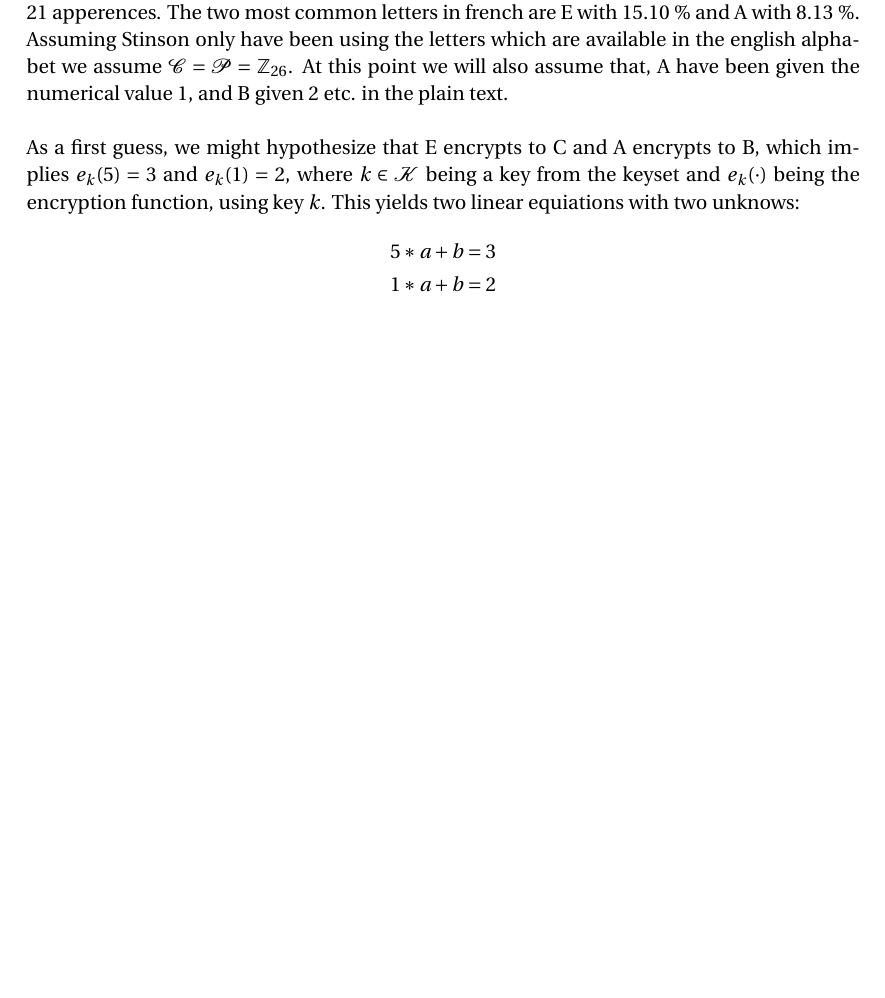
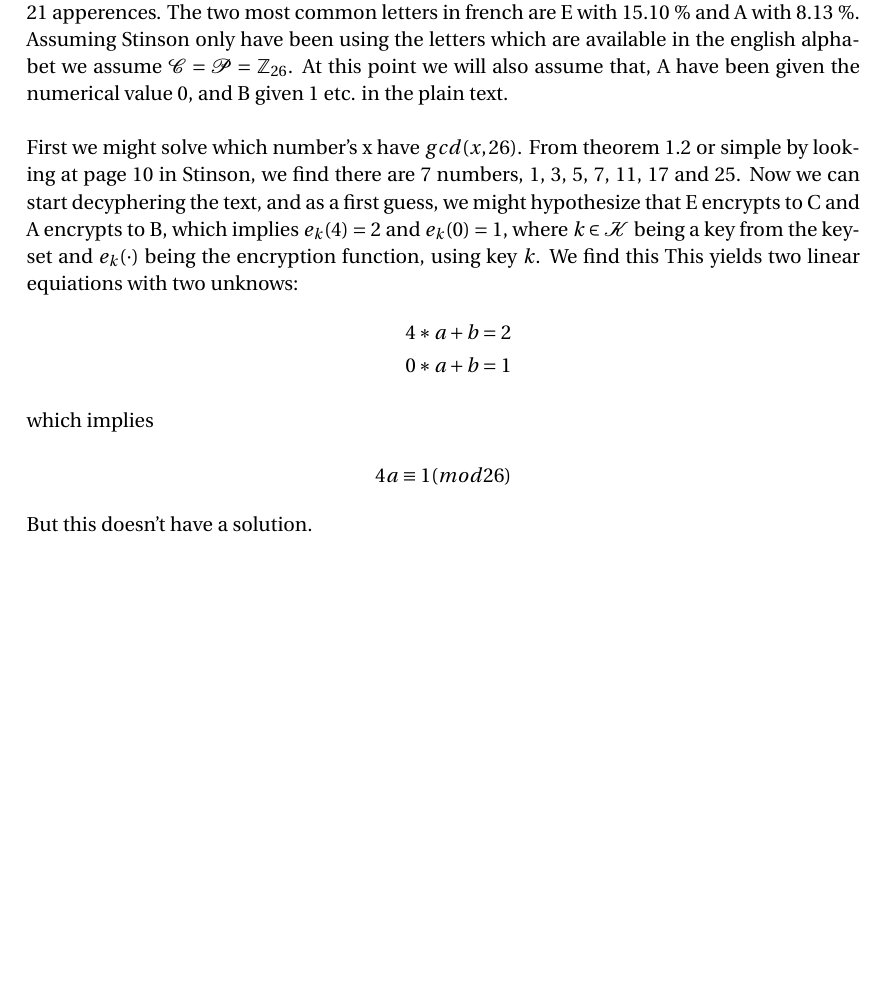
Before and after one commit to hed98bpb/Lektier, a LaTeX document (Crypto/document.tex): part of page 2 of 2, cut so that both start at the same text, the shorter picture padded with empty space. Compiled offline with pdfLaTeX.

Commit message:
Crypto + ml

```diff
--- a/Crypto/document.tex
+++ b/Crypto/document.tex
@@ -101,12 +101,15 @@
 		\end{tabular}
 	\end{center}
 
-	From this we get, the most two used letter in our cipertext is C with 32 apperences and B with 21 apperences. The two most common letters in french are E with 15.10 \% and A with 8.13 \%. Assuming Stinson only have been using the letters which are available in the english alphabet we assume $\mathcal{C}=\mathcal{P}=\mathbb{Z}_{26}$. At this point we will also assume that, A have been given the numerical value 1, and B given 2 etc. in the plain text.
+	From this we get, the most two used letter in our cipertext is C with 32 apperences and B with 21 apperences. The two most common letters in french are E with 15.10 \% and A with 8.13 \%. Assuming Stinson only have been using the letters which are available in the english alphabet we assume $\mathcal{C}=\mathcal{P}=\mathbb{Z}_{26}$. At this point we will also assume that, A have been given the numerical value 0, and B given 1 etc. in the plain text.
 	\\ \\
-	As a first guess, we might hypothesize that E encrypts to C and A encrypts to B, which implies $e_k(5)=3$ and $e_k(1)=2$, where $k\in\mathcal{K}$ being a key from the keyset and $e_k(\cdot)$ being the encryption function, using key $k$. This yields two linear equiations with two unknows:
+	First we might solve which number's x have $gcd(x,26)$. From theorem 1.2 or simple by looking at page 10 in Stinson, we find there are 7 numbers, 1, 3, 5, 7, 11, 17 and 25. Now we can start decyphering the text, and as a first guess, we might hypothesize that E encrypts to C and A encrypts to B, which implies $e_k(4)=2$ and $e_k(0)=1$, where $k\in\mathcal{K}$ being a key from the keyset and $e_k(\cdot)$ being the encryption function, using key $k$. We find this This yields two linear equiations with two unknows:
 	\begin{align*}
-	5*a+b=3 \\
-	1*a+b=2
+	4*a+b=2 \\
+	0*a+b=1
+	\intertext{which implies}
+	4a\equiv 1(mod 26)
 	\end{align*}
+	But this doesn't have a solution.
 
 \end{document}
```
Also changed, not shown: Crypto/document.pdf (added), 5 other files.
